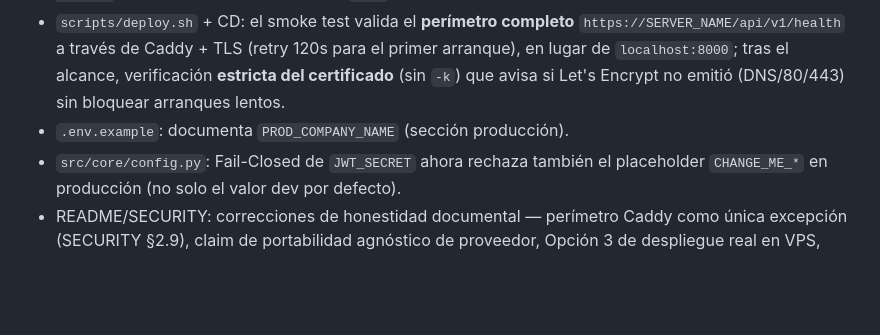
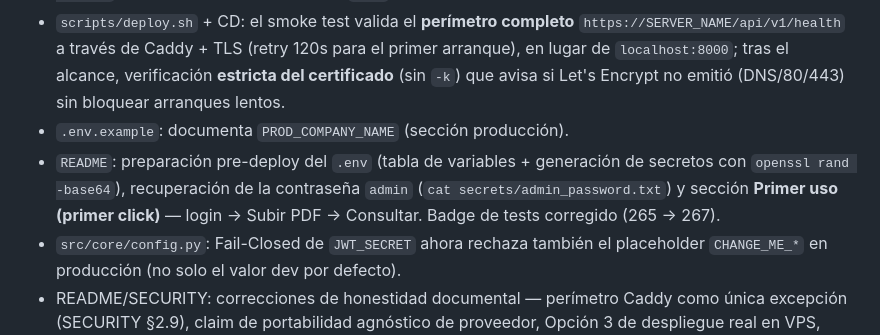
Before and after one commit to agado/khora-nexus-insight, a Markdown page: CHANGELOG.md, the part around the change. GitHub-like rendering; blank space fills up the shorter version.

Commit message:
docs(CHANGELOG): sincroniza preparacion .env, primer uso y badge

```diff
--- a/CHANGELOG.md
+++ b/CHANGELOG.md
@@ -23,6 +23,7 @@
 - `scripts/deploy.sh`: pre-flight estricto antes de `docker compose up` — falla si faltan `PROD_DB_USER`/`PROD_DB_NAME`, si `PROD_JWT_SECRET` contiene el placeholder `CHANGE_ME`, o si `SERVER_NAME` está vacío/`localhost` (evita degradación silenciosa a HTTP); warning si `PROD_COMPANY_NAME` sigue con el default. Parser seguro de `.env` sin `source`/eval (admite valores con espacios tipo `PROD_COMPANY_NAME=Your Company`). Guard anti-filtrado: aborta si `.env` está trackeado por git.
 - `scripts/deploy.sh` + CD: el smoke test valida el **perímetro completo** `https://SERVER_NAME/api/v1/health` a través de Caddy + TLS (retry 120s para el primer arranque), en lugar de `localhost:8000`; tras el alcance, verificación **estricta del certificado** (sin `-k`) que avisa si Let's Encrypt no emitió (DNS/80/443) sin bloquear arranques lentos.
 - `.env.example`: documenta `PROD_COMPANY_NAME` (sección producción).
+- `README`: preparación pre-deploy del `.env` (tabla de variables + generación de secretos con `openssl rand -base64`), recuperación de la contraseña `admin` (`cat secrets/admin_password.txt`) y sección **Primer uso (primer click)** — login → Subir PDF → Consultar. Badge de tests corregido (265 → 267).
 - `src/core/config.py`: Fail-Closed de `JWT_SECRET` ahora rechaza también el placeholder `CHANGE_ME_*` en producción (no solo el valor dev por defecto).
 - README/SECURITY: correcciones de honestidad documental — perímetro Caddy como única excepción (SECURITY §2.9), claim de portabilidad agnóstico de proveedor, Opción 3 de despliegue real en VPS, credenciales de producción.
 - README roadmap: H7.1/H7.2/H7.3 marcados como completados; **H7.4 (export .txt + CLI query) marcado como descartado por YAGNI** — nunca se implementó (confirmado en historial, commit `9eadcb5`).
```
